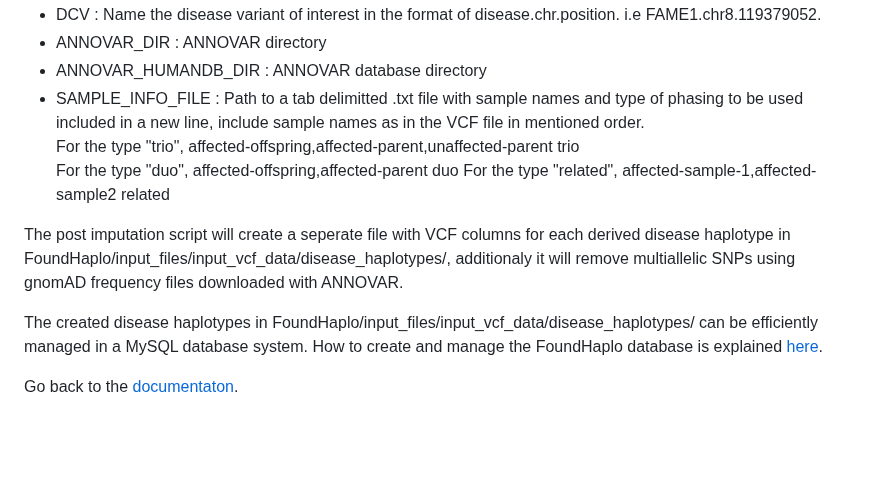
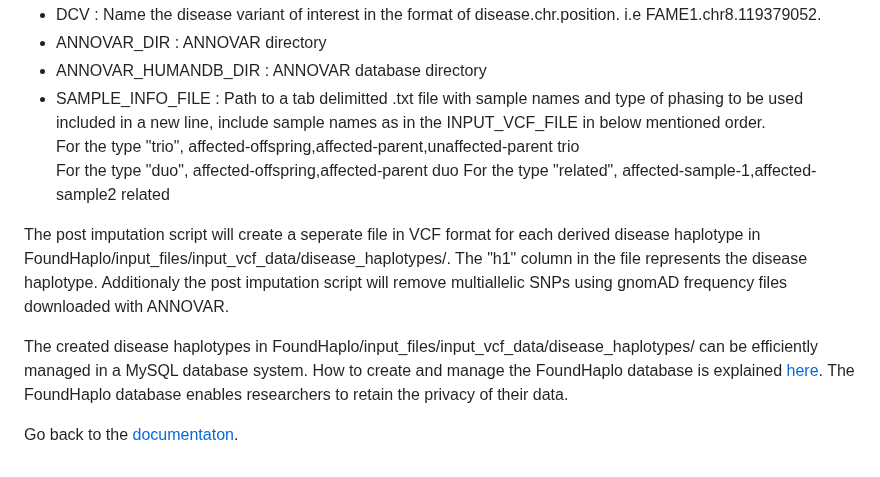
Before and after one commit to bahlolab/FoundHaplo, a Markdown page: Documentation/Prepare known disease haplotypes.md, the part around the change. Drawn GitHub-style; blank space fills up the shorter version.

```diff
--- a/Documentation/Prepare known disease haplotypes.md
+++ b/Documentation/Prepare known disease haplotypes.md
@@ -76,13 +76,14 @@ Set the variables as below,
 * DCV : Name the disease variant of interest in the format of disease.chr.position. i.e FAME1.chr8.119379052.
 * ANNOVAR_DIR : ANNOVAR directory
 * ANNOVAR_HUMANDB_DIR : ANNOVAR database directory
-* SAMPLE_INFO_FILE : Path to a tab delimitted .txt file with sample names and type of phasing to be used included in a new line, include sample names as in the VCF file in mentioned order.
+* SAMPLE_INFO_FILE : Path to a tab delimitted .txt file with sample names and type of phasing to be used included in a new line, include sample names as in the INPUT_VCF_FILE in below mentioned order.
 For the type "trio", affected-offspring,affected-parent,unaffected-parent trio
 For the type "duo", affected-offspring,affected-parent duo
 For the type "related", affected-sample-1,affected-sample2 related
 
-The post imputation script will create a seperate file with VCF columns for each derived disease haplotype in FoundHaplo/input_files/input_vcf_data/disease_haplotypes/, additionaly it will remove multiallelic SNPs using gnomAD frequency files downloaded with ANNOVAR.
+The post imputation script will create a seperate file in VCF format for each derived disease haplotype in FoundHaplo/input_files/input_vcf_data/disease_haplotypes/. The "h1" column in the file represents the disease haplotype. Additionaly the post imputation script will remove multiallelic SNPs using gnomAD frequency files downloaded with ANNOVAR.
 
 The created disease haplotypes in FoundHaplo/input_files/input_vcf_data/disease_haplotypes/ can be efficiently managed in a MySQL database system. How to create and manage the FoundHaplo database is explained [here](https://github.com/bahlolab/FoundHaplo/blob/main/Documentation/Prepare%20database%20with%20known%20disease%20haplotypes.md).
+The FoundHaplo database enables researchers to retain the privacy of their data.
 
 Go back to the [documentaton](https://github.com/bahlolab/FoundHaplo/blob/main/Documentation/Guide%20to%20run%20FoundHaplo.md).
```
